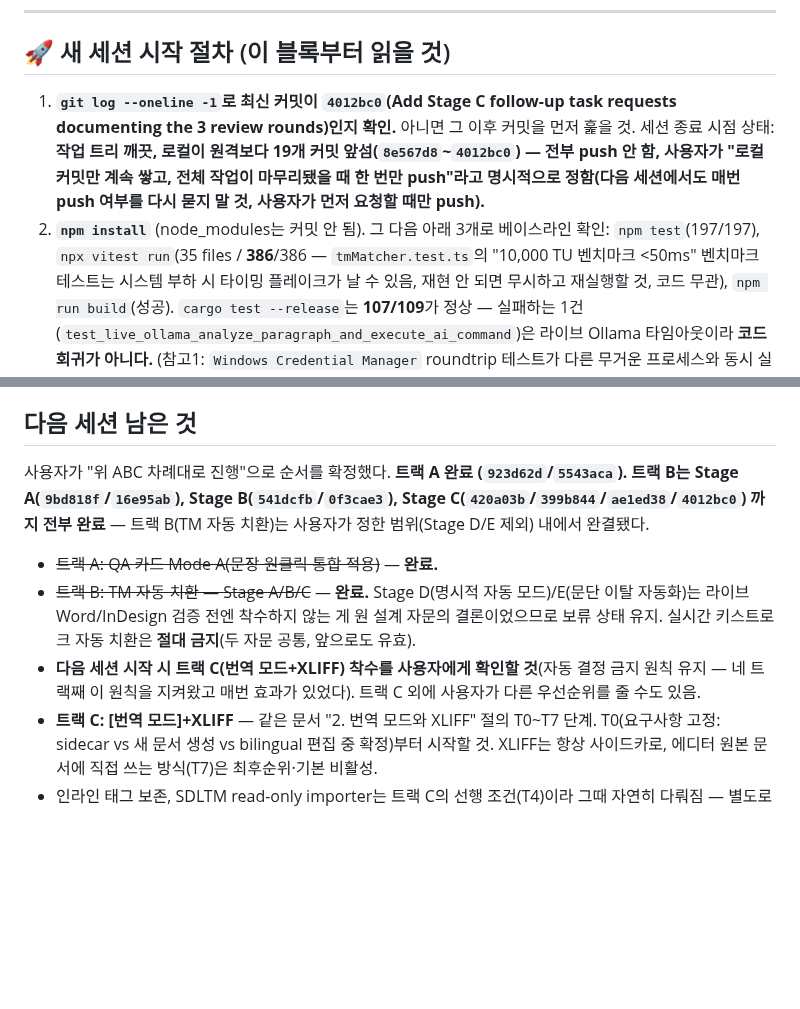
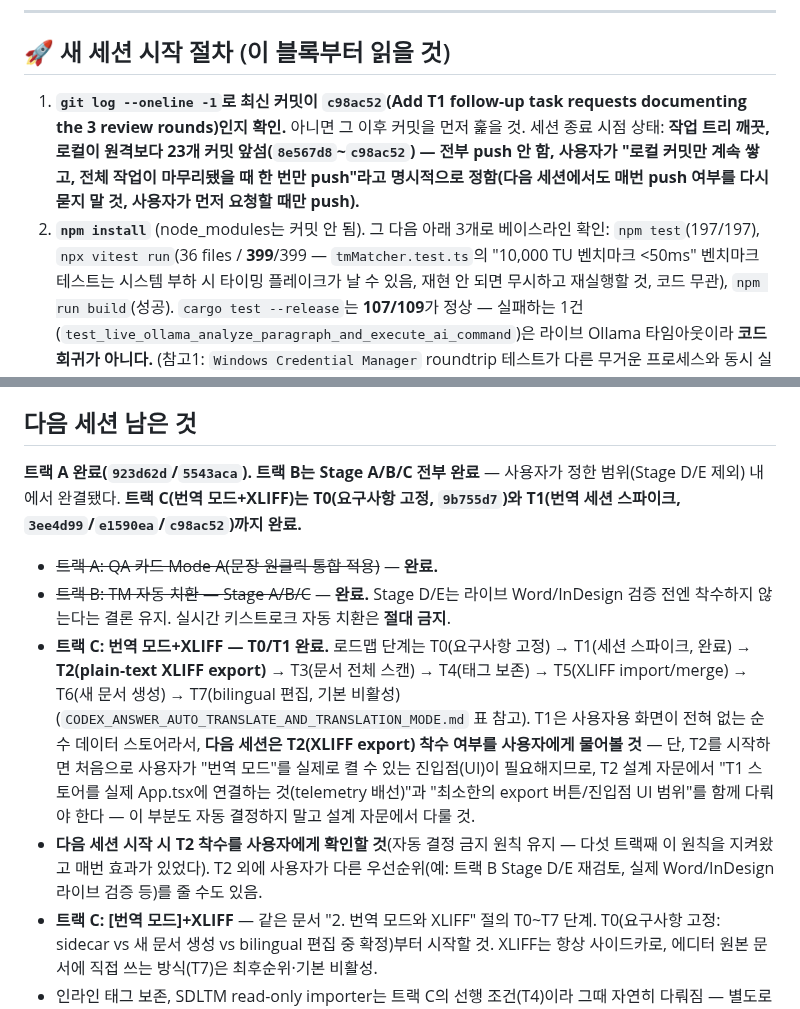
Before and after one commit to gulpe315/smartLinter, a Markdown page: ORCHESTRATOR_STATUS.md, 2 parts joined by grey strips. Drawn GitHub-style; blank space fills up the shorter version.

```diff
--- a/ORCHESTRATOR_STATUS.md
+++ b/ORCHESTRATOR_STATUS.md
@@ -217,15 +278,15 @@ exact TM 후보를 관찰만")를 완료했다.
 
 ## 🚀 새 세션 시작 절차 (이 블록부터 읽을 것)
 
-1. **`git log --oneline -1`로 최신 커밋이 `4012bc0`(Add Stage C follow-up
+1. **`git log --oneline -1`로 최신 커밋이 `c98ac52`(Add T1 follow-up
    task requests documenting the 3 review rounds)인지 확인.** 아니면 그
    이후 커밋을 먼저 훑을 것. 세션 종료 시점 상태: **작업 트리 깨끗, 로컬이
-   원격보다 19개 커밋 앞섬(`8e567d8`~`4012bc0`) — 전부 push 안 함, 사용자가
+   원격보다 23개 커밋 앞섬(`8e567d8`~`c98ac52`) — 전부 push 안 함, 사용자가
    "로컬 커밋만 계속 쌓고, 전체 작업이 마무리됐을 때 한 번만 push"라고
    명시적으로 정함(다음 세션에서도 매번 push 여부를 다시 묻지 말 것,
    사용자가 먼저 요청할 때만 push).**
 2. **`npm install`** (node_modules는 커밋 안 됨). 그 다음 아래 3개로 베이스라인
-   확인: `npm test`(197/197), `npx vitest run`(35 files / **386**/386 —
+   확인: `npm test`(197/197), `npx vitest run`(36 files / **399**/399 —
    `tmMatcher.test.ts`의 "10,000 TU 벤치마크 <50ms" 벤치마크 테스트는
    시스템 부하 시 타이밍 플레이크가 날 수 있음, 재현 안 되면 무시하고
    재실행할 것, 코드 무관), `npm run build`(성공). `cargo test --release`는
@@ -295,20 +356,31 @@ exact TM 후보를 관찰만")를 완료했다.
 
 ## 다음 세션 남은 것
 
-사용자가 "위 ABC 차례대로 진행"으로 순서를 확정했다. **트랙 A 완료
-(`923d62d`/`5543aca`). 트랙 B는 Stage A(`9bd818f`/`16e95ab`), Stage
-B(`541dcfb`/`0f3cae3`), Stage C(`420a03b`/`399b844`/`ae1ed38`/`4012bc0`)
-까지 전부 완료** — 트랙 B(TM 자동 치환)는 사용자가 정한 범위(Stage
-D/E 제외) 내에서 완결됐다.
+**트랙 A 완료(`923d62d`/`5543aca`). 트랙 B는 Stage A/B/C 전부 완료**
+— 사용자가 정한 범위(Stage D/E 제외) 내에서 완결됐다. **트랙 C(번역
+모드+XLIFF)는 T0(요구사항 고정, `9b755d7`)와 T1(번역 세션 스파이크,
+`3ee4d99`/`e1590ea`/`c98ac52`)까지 완료.**
 
 - ~~트랙 A: QA 카드 Mode A(문장 원클릭 통합 적용)~~ — **완료.**
-- ~~트랙 B: TM 자동 치환 — Stage A/B/C~~ — **완료.** Stage D(명시적
-  자동 모드)/E(문단 이탈 자동화)는 라이브 Word/InDesign 검증 전엔
-  착수하지 않는 게 원 설계 자문의 결론이었으므로 보류 상태 유지. 실시간
-  키스트로크 자동 치환은 **절대 금지**(두 자문 공통, 앞으로도 유효).
-- **다음 세션 시작 시 트랙 C(번역 모드+XLIFF) 착수를 사용자에게 확인할
-  것**(자동 결정 금지 원칙 유지 — 네 트랙째 이 원칙을 지켜왔고 매번
-  효과가 있었다). 트랙 C 외에 사용자가 다른 우선순위를 줄 수도 있음.
+- ~~트랙 B: TM 자동 치환 — Stage A/B/C~~ — **완료.** Stage D/E는
+  라이브 Word/InDesign 검증 전엔 착수하지 않는다는 결론 유지. 실시간
+  키스트로크 자동 치환은 **절대 금지**.
+- **트랙 C: 번역 모드+XLIFF — T0/T1 완료.** 로드맵 단계는 T0(요구사항
+  고정) → T1(세션 스파이크, 완료) → **T2(plain-text XLIFF export)** →
+  T3(문서 전체 스캔) → T4(태그 보존) → T5(XLIFF import/merge) →
+  T6(새 문서 생성) → T7(bilingual 편집, 기본 비활성)
+  (`CODEX_ANSWER_AUTO_TRANSLATE_AND_TRANSLATION_MODE.md` 표 참고).
+  T1은 사용자용 화면이 전혀 없는 순수 데이터 스토어라서, **다음
+  세션은 T2(XLIFF export) 착수 여부를 사용자에게 물어볼 것** — 단,
+  T2를 시작하면 처음으로 사용자가 "번역 모드"를 실제로 켤 수 있는
+  진입점(UI)이 필요해지므로, T2 설계 자문에서 "T1 스토어를 실제
+  App.tsx에 연결하는 것(telemetry 배선)"과 "최소한의 export 버튼/진입점
+  UI 범위"를 함께 다뤄야 한다 — 이 부분도 자동 결정하지 말고 설계
+  자문에서 다룰 것.
+- **다음 세션 시작 시 T2 착수를 사용자에게 확인할 것**(자동 결정 금지
+  원칙 유지 — 다섯 트랙째 이 원칙을 지켜왔고 매번 효과가 있었다). T2
+  외에 사용자가 다른 우선순위(예: 트랙 B Stage D/E 재검토, 실제
+  Word/InDesign 라이브 검증 등)를 줄 수도 있음.
 - **트랙 C: [번역 모드]+XLIFF** — 같은 문서 "2. 번역 모드와 XLIFF" 절의 T0~T7 단계.
   T0(요구사항 고정: sidecar vs 새 문서 생성 vs bilingual 편집 중 확정)부터 시작할 것.
   XLIFF는 항상 사이드카로, 에디터 원본 문서에 직접 쓰는 방식(T7)은 최후순위·기본
```
Also changed, not shown: other parts of ORCHESTRATOR_STATUS.md (+64 -3 lines).
